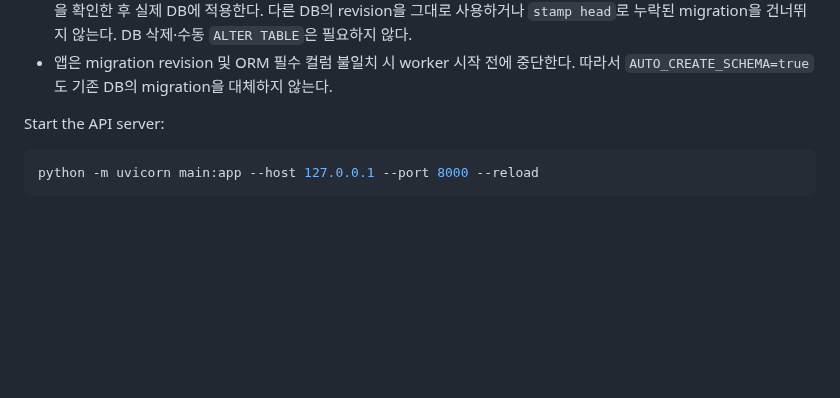
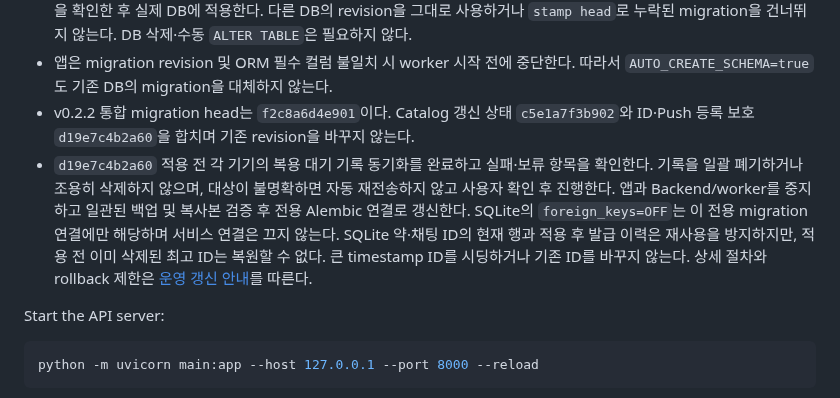
Before and after one commit to 1window2/MedBuddy, a Markdown page: README.md, the part around the change. GitHub-like rendering; blank space fills up the shorter version.

Commit message:
docs(deploy): document safe migration of delayed-action identities

```diff
--- a/README.md
+++ b/README.md
@@ -242,6 +242,17 @@ python -m alembic upgrade head
   건너뛰지 않는다. DB 삭제·수동 `ALTER TABLE`은 필요하지 않다.
 - 앱은 migration revision 및 ORM 필수 컬럼 불일치 시 worker 시작 전에 중단한다.
   따라서 `AUTO_CREATE_SCHEMA=true`도 기존 DB의 migration을 대체하지 않는다.
+- v0.2.2 통합 migration head는 `f2c8a6d4e901`이다. Catalog 갱신 상태
+  `c5e1a7f3b902`와 ID·Push 등록 보호 `d19e7c4b2a60`을 합치며 기존 revision을 바꾸지 않는다.
+- `d19e7c4b2a60` 적용 전 각 기기의 복용 대기 기록 동기화를 완료하고 실패·보류
+  항목을 확인한다. 기록을 일괄 폐기하거나 조용히 삭제하지 않으며, 대상이 불명확하면
+  자동 재전송하지 않고 사용자 확인 후 진행한다. 앱과 Backend/worker를 중지하고
+  일관된 백업 및 복사본 검증 후 전용 Alembic 연결로 갱신한다.
+  SQLite의 `foreign_keys=OFF`는 이 전용 migration 연결에만 해당하며 서비스 연결은 끄지 않는다.
+  SQLite 약·채팅 ID의 현재 행과 적용 후 발급 이력은 재사용을 방지하지만,
+  적용 전 이미 삭제된 최고 ID는 복원할 수 없다. 큰 timestamp ID를 시딩하거나
+  기존 ID를 바꾸지 않는다. 상세 절차와 rollback 제한은
+  [운영 갱신 안내](docs/Production%20Deployment.md#delayed-request-rollout-d19e7c4b2a60)를 따른다.
 
 Start the API server:
 
```
Also changed, not shown: docs/Production Deployment.md (+35 -2 lines).
